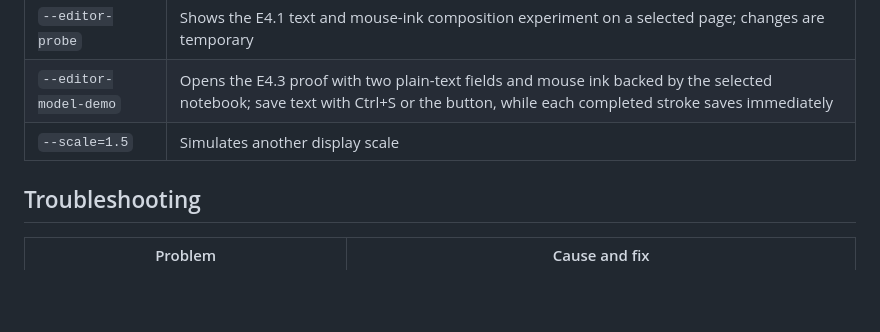
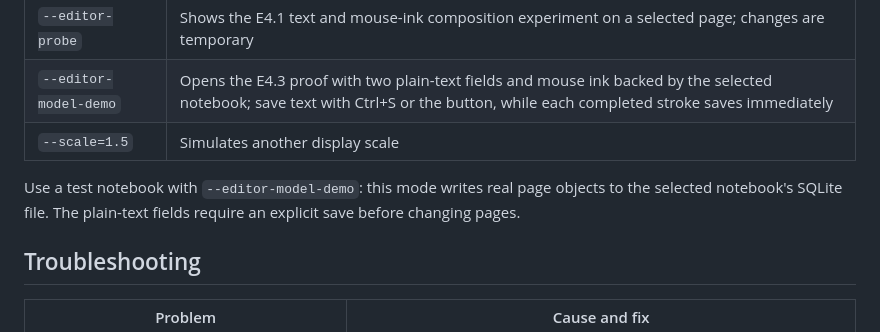
Before and after one commit to plajiw/more-than-a-note, a Markdown page: BUILDING.md, the part around the change. Rendered like a GitHub page; blank space fills up the shorter version.

```diff
--- a/BUILDING.md
+++ b/BUILDING.md
@@ -199,6 +199,10 @@ physical monitors at different scale factors.
 | `--editor-model-demo` | Opens the E4.3 proof with two plain-text fields and mouse ink backed by the selected notebook; save text with Ctrl+S or the button, while each completed stroke saves immediately |
 | `--scale=1.5`  | Simulates another display scale             |
 
+Use a test notebook with `--editor-model-demo`: this mode writes real page
+objects to the selected notebook's SQLite file. The plain-text fields require
+an explicit save before changing pages.
+
 ## Troubleshooting
 
 | Problem                                                 | Cause and fix                                                                                       |
```
Also changed, not shown: docs/12-registro-de-implementacao.md (+3 -1 lines), docs/14-plano-de-evolucao-e-experimentos.md (+2 -2 lines).
